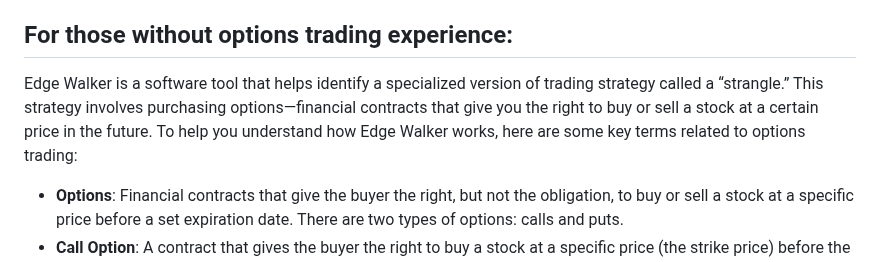
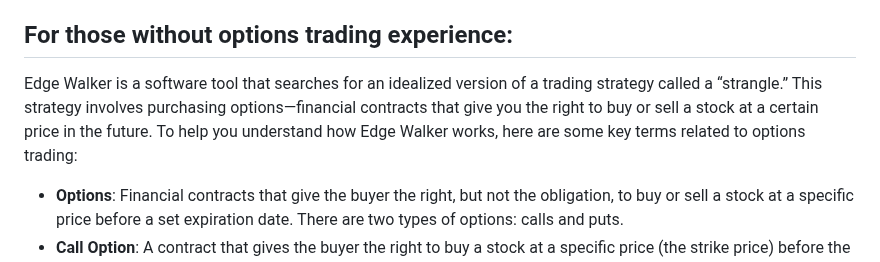
Before and after one commit to sdrasco/EdgeWalker, a Markdown page: README.md, the part around the change. GitHub-like rendering.

```diff
--- a/README.md
+++ b/README.md
@@ -9,7 +9,7 @@ Edge Walker is a Python script that searches for the best-balanced options stran
 
 ## For those without options trading experience:
 
-Edge Walker is a software tool that helps identify a specialized version of trading strategy called a “strangle.” This strategy involves purchasing options—financial contracts that give you the right to buy or sell a stock at a certain price in the future. To help you understand how Edge Walker works, here are some key terms related to options trading:
+Edge Walker is a software tool that searches for an idealized version of a trading strategy called a “strangle.” This strategy involves purchasing options—financial contracts that give you the right to buy or sell a stock at a certain price in the future. To help you understand how Edge Walker works, here are some key terms related to options trading:
 
 - **Options**: Financial contracts that give the buyer the right, but not the obligation, to buy or sell a stock at a specific price before a set expiration date. There are two types of options: calls and puts.
 - **Call Option**: A contract that gives the buyer the right to buy a stock at a specific price (the strike price) before the option expires. Traders use call options when they expect the stock’s price to increase.
```
